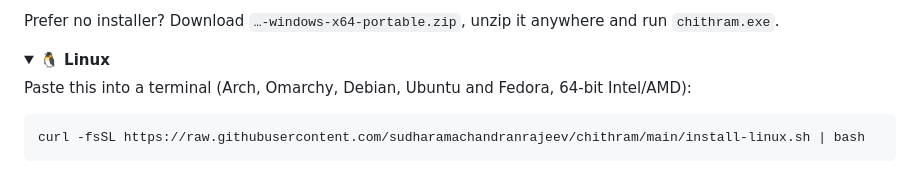
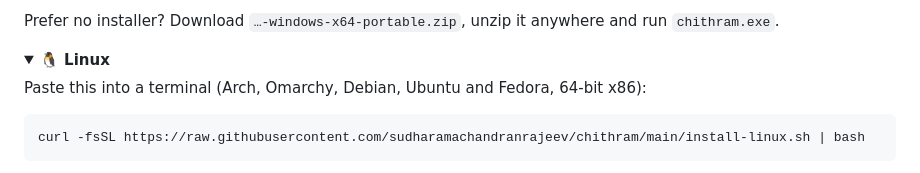
Before and after one commit to sudharamachandranrajeev/chithram, a Markdown page: README.md, the part around the change. GitHub-like rendering; folded sections open.

Commit message:
Docs: drop third-party brand names
Co-Authored-By: Claude Code <noreply@anthropic.com>

````diff
--- a/README.md
+++ b/README.md
@@ -129,7 +129,7 @@ Prefer no installer? Download `…-windows-x64-portable.zip`, unzip it anywhere
 <details>
 <summary><b>🐧 Linux</b></summary>
 
-Paste this into a terminal (Arch, Omarchy, Debian, Ubuntu and Fedora, 64-bit Intel/AMD):
+Paste this into a terminal (Arch, Omarchy, Debian, Ubuntu and Fedora, 64-bit x86):
 
 ```sh
 curl -fsSL https://raw.githubusercontent.com/sudharamachandranrajeev/chithram/main/install-linux.sh | bash
````
